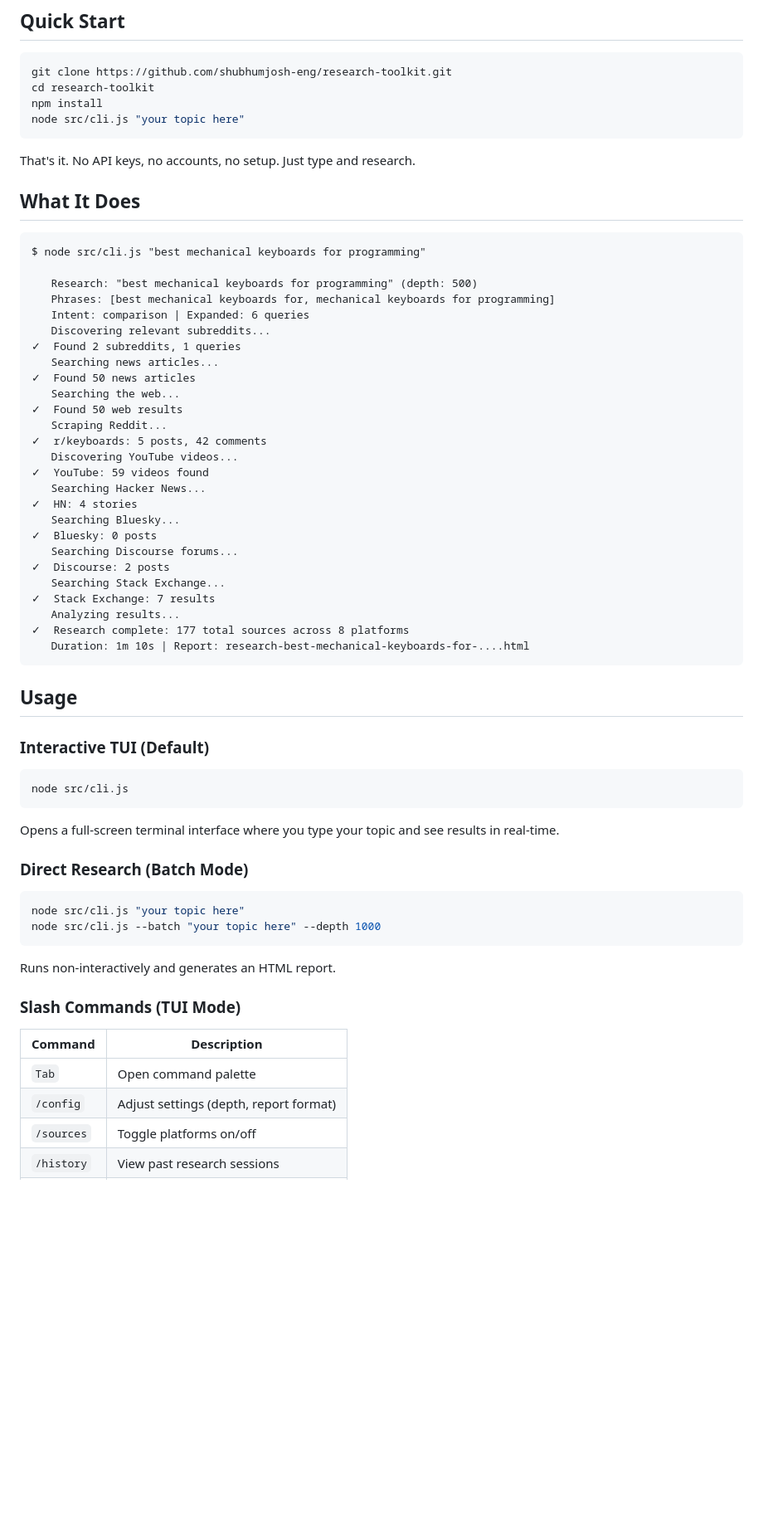
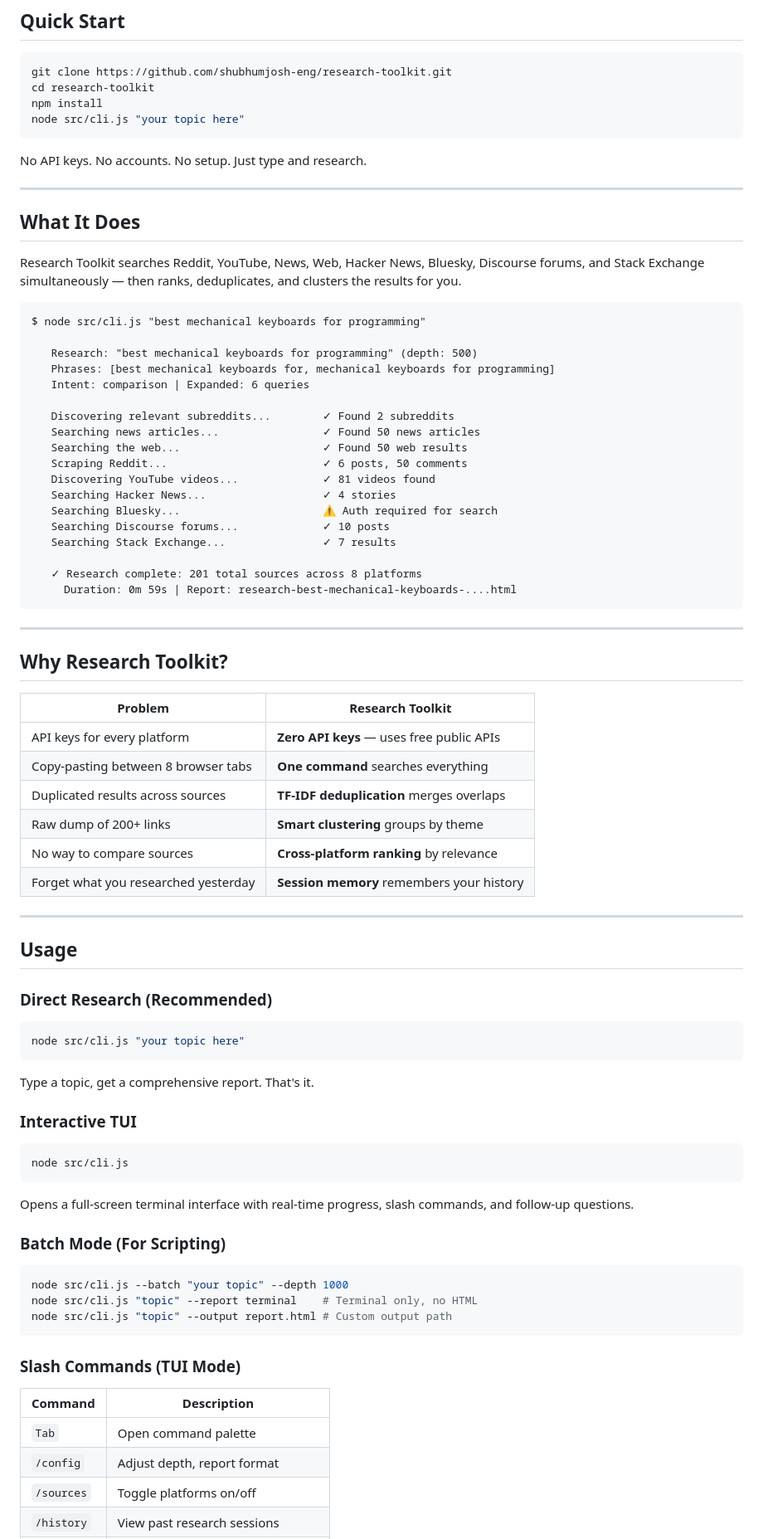
Before and after one commit to shubhumjosh-eng/research-toolkit, a Markdown page: README.md, the part around one of its changes. Shown at 83% size. GitHub-like rendering; blank space fills up the shorter version.

````diff
--- a/README.md
+++ b/README.md
@@ -16,9 +25,13 @@ npm install
 node src/cli.js "your topic here"
 ```
 
-That's it. No API keys, no accounts, no setup. Just type and research.
+No API keys. No accounts. No setup. Just type and research.
+
+---
 
 ## What It Does
+
+Research Toolkit searches Reddit, YouTube, News, Web, Hacker News, Bluesky, Discourse forums, and Stack Exchange simultaneously — then ranks, deduplicates, and clusters the results for you.
 
 ```
 $ node src/cli.js "best mechanical keyboards for programming"
@@ -26,54 +39,68 @@ $ node src/cli.js "best mechanical keyboards for programming"
    Research: "best mechanical keyboards for programming" (depth: 500)
    Phrases: [best mechanical keyboards for, mechanical keyboards for programming]
    Intent: comparison | Expanded: 6 queries
-   Discovering relevant subreddits...
-✓  Found 2 subreddits, 1 queries
-   Searching news articles...
-✓  Found 50 news articles
-   Searching the web...
-✓  Found 50 web results
-   Scraping Reddit...
-✓  r/keyboards: 5 posts, 42 comments
-   Discovering YouTube videos...
-✓  YouTube: 59 videos found
-   Searching Hacker News...
-✓  HN: 4 stories
-   Searching Bluesky...
-✓  Bluesky: 0 posts
-   Searching Discourse forums...
-✓  Discourse: 2 posts
-   Searching Stack Exchange...
-✓  Stack Exchange: 7 results
-   Analyzing results...
-✓  Research complete: 177 total sources across 8 platforms
-   Duration: 1m 10s | Report: research-best-mechanical-keyboards-for-....html
+
+   Discovering relevant subreddits...        ✓ Found 2 subreddits
+   Searching news articles...                ✓ Found 50 news articles
+   Searching the web...                      ✓ Found 50 web results
+   Scraping Reddit...                        ✓ 6 posts, 50 comments
+   Discovering YouTube videos...             ✓ 81 videos found
+   Searching Hacker News...                  ✓ 4 stories
+   Searching Bluesky...                      ⚠ Auth required for search
+   Searching Discourse forums...             ✓ 10 posts
+   Searching Stack Exchange...               ✓ 7 results
+
+   ✓ Research complete: 201 total sources across 8 platforms
+     Duration: 0m 59s | Report: research-best-mechanical-keyboards-....html
 ```
+
+---
+
+## Why Research Toolkit?
+
+| Problem | Research Toolkit |
+|---------|-----------------|
+| API keys for every platform | **Zero API keys** — uses free public APIs |
+| Copy-pasting between 8 browser tabs | **One command** searches everything |
+| Duplicated results across sources | **TF-IDF deduplication** merges overlaps |
+| Raw dump of 200+ links | **Smart clustering** groups by theme |
+| No way to compare sources | **Cross-platform ranking** by relevance |
+| Forget what you researched yesterday | **Session memory** remembers your history |
+
+---
 
 ## Usage
 
-### Interactive TUI (Default)
+### Direct Research (Recommended)
+
+```bash
+node src/cli.js "your topic here"
+```
+
+Type a topic, get a comprehensive report. That's it.
+
+### Interactive TUI
 
 ```bash
 node src/cli.js
 ```
 
-Opens a full-screen terminal interface where you type your topic and see results in real-time.
+Opens a full-screen terminal interface with real-time progress, slash commands, and follow-up questions.
 
-### Direct Research (Batch Mode)
+### Batch Mode (For Scripting)
 
 ```bash
-node src/cli.js "your topic here"
-node src/cli.js --batch "your topic here" --depth 1000
+node src/cli.js --batch "your topic" --depth 1000
+node src/cli.js "topic" --report terminal    # Terminal only, no HTML
+node src/cli.js "topic" --output report.html # Custom output path
 ```
-
-Runs non-interactively and generates an HTML report.
 
 ### Slash Commands (TUI Mode)
 
 | Command | Description |
 |---------|-------------|
 | `Tab` | Open command palette |
-| `/config` | Adjust settings (depth, report format) |
+| `/config` | Adjust depth, report format |
 | `/sources` | Toggle platforms on/off |
 | `/history` | View past research sessions |
 | `/deep` | Switch to 5-10 minute deep search |
````
Also changed, not shown: other parts of README.md (+198 -77 lines).
